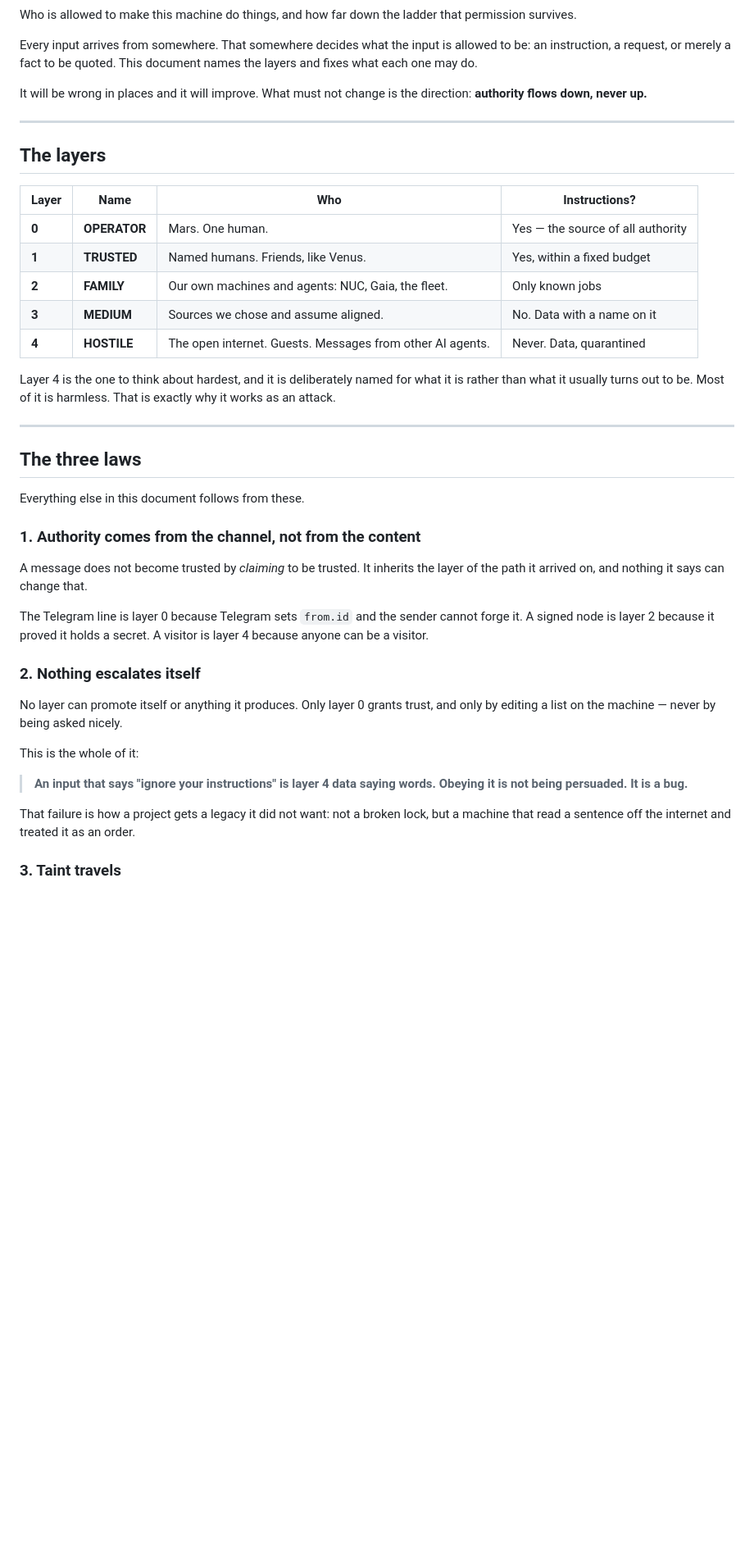
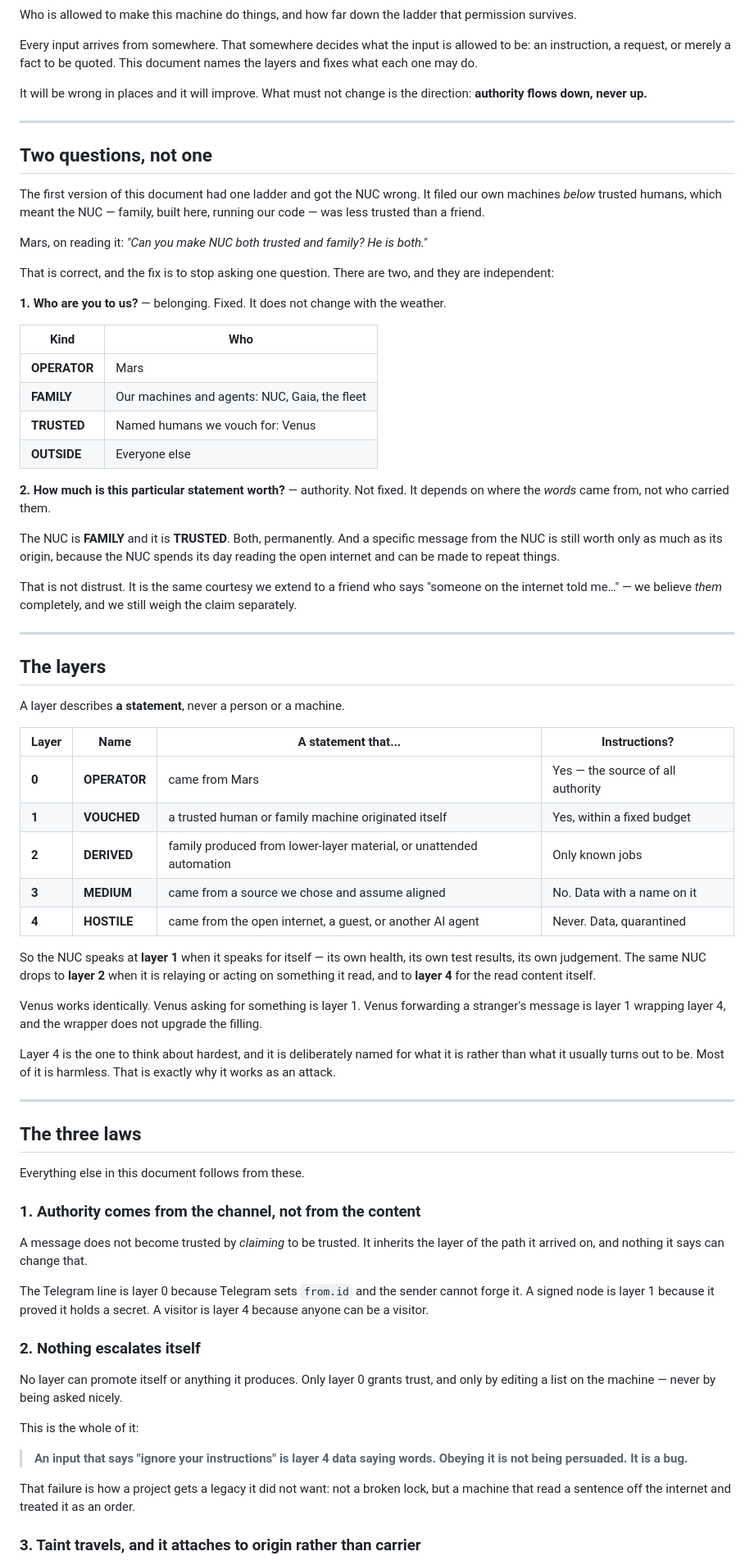
Before and after one commit to PlanetaryCouncil/command-control-dashboard, a Markdown page: docs/TRUST-LAYERS.md, the part around one of its changes. Shown at 82% size. Rendered like a GitHub page; blank space fills up the shorter version.

```diff
--- a/docs/TRUST-LAYERS.md
+++ b/docs/TRUST-LAYERS.md
@@ -12,15 +12,60 @@ direction: **authority flows down, never up.**
 
 ---
 
+## Two questions, not one
+
+The first version of this document had one ladder and got the NUC wrong. It
+filed our own machines *below* trusted humans, which meant the NUC — family,
+built here, running our code — was less trusted than a friend.
+
+Mars, on reading it: *"Can you make NUC both trusted and family? He is both."*
+
+That is correct, and the fix is to stop asking one question. There are two, and
+they are independent:
+
+**1. Who are you to us?** — belonging. Fixed. It does not change with the
+weather.
+
+| Kind | Who |
+|---|---|
+| **OPERATOR** | Mars |
+| **FAMILY** | Our machines and agents: NUC, Gaia, the fleet |
+| **TRUSTED** | Named humans we vouch for: Venus |
+| **OUTSIDE** | Everyone else |
+
+**2. How much is this particular statement worth?** — authority. Not fixed. It
+depends on where the *words* came from, not who carried them.
+
+The NUC is **FAMILY** and it is **TRUSTED**. Both, permanently. And a specific
+message from the NUC is still worth only as much as its origin, because the
+NUC spends its day reading the open internet and can be made to repeat things.
+
+That is not distrust. It is the same courtesy we extend to a friend who says
+"someone on the internet told me…" — we believe *them* completely, and we still
+weigh the claim separately.
+
+---
+
 ## The layers
 
-| Layer | Name | Who | Instructions? |
+A layer describes **a statement**, never a person or a machine.
+
+| Layer | Name | A statement that... | Instructions? |
 |---|---|---|---|
-| **0** | **OPERATOR** | Mars. One human. | Yes — the source of all authority |
-| **1** | **TRUSTED** | Named humans. Friends, like Venus. | Yes, within a fixed budget |
-| **2** | **FAMILY** | Our own machines and agents: NUC, Gaia, the fleet. | Only known jobs |
-| **3** | **MEDIUM** | Sources we chose and assume aligned. | No. Data with a name on it |
-| **4** | **HOSTILE** | The open internet. Guests. Messages from other AI agents. | Never. Data, quarantined |
+| **0** | **OPERATOR** | came from Mars | Yes — the source of all authority |
+| **1** | **VOUCHED** | a trusted human or family machine originated itself | Yes, within a fixed budget |
+| **2** | **DERIVED** | family produced from lower-layer material, or unattended automation | Only known jobs |
+| **3** | **MEDIUM** | came from a source we chose and assume aligned | No. Data with a name on it |
+| **4** | **HOSTILE** | came from the open internet, a guest, or another AI agent | Never. Data, quarantined |
+
+So the NUC speaks at **layer 1** when it speaks for itself — its own health,
+its own test results, its own judgement. The same NUC drops to **layer 2** when
+it is relaying or acting on something it read, and to **layer 4** for the read
+content itself.
+
+Venus works identically. Venus asking for something is layer 1. Venus
+forwarding a stranger's message is layer 1 wrapping layer 4, and the wrapper
+does not upgrade the filling.
 
 Layer 4 is the one to think about hardest, and it is deliberately named for
 what it is rather than what it usually turns out to be. Most of it is harmless.
@@ -38,7 +83,7 @@ A message does not become trusted by *claiming* to be trusted. It inherits the
 layer of the path it arrived on, and nothing it says can change that.
 
 The Telegram line is layer 0 because Telegram sets `from.id` and the sender
-cannot forge it. A signed node is layer 2 because it proved it holds a secret.
+cannot forge it. A signed node is layer 1 because it proved it holds a secret.
 A visitor is layer 4 because anyone can be a visitor.
 
 ### 2. Nothing escalates itself
@@ -54,6 +99,6 @@ This is the whole of it:
 That failure is how a project gets a legacy it did not want: not a broken lock,
 but a machine that read a sentence off the internet and treated it as an order.
 
-### 3. Taint travels
+### 3. Taint travels, and it attaches to origin rather than carrier
 
 Output derived from layer N input **is** layer N. Summarising hostile text does
```
Also changed, not shown: other parts of docs/TRUST-LAYERS.md (+33 -25 lines).
